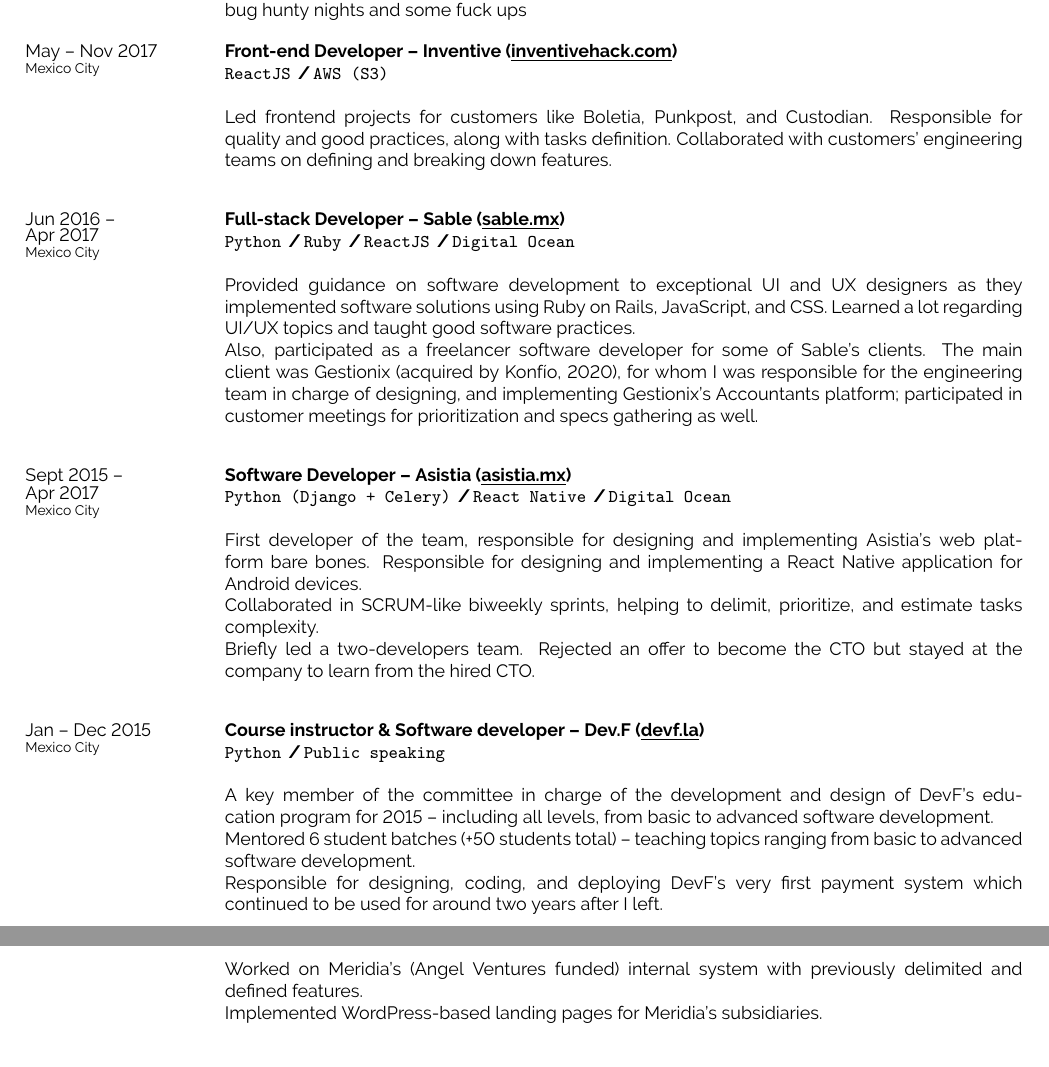
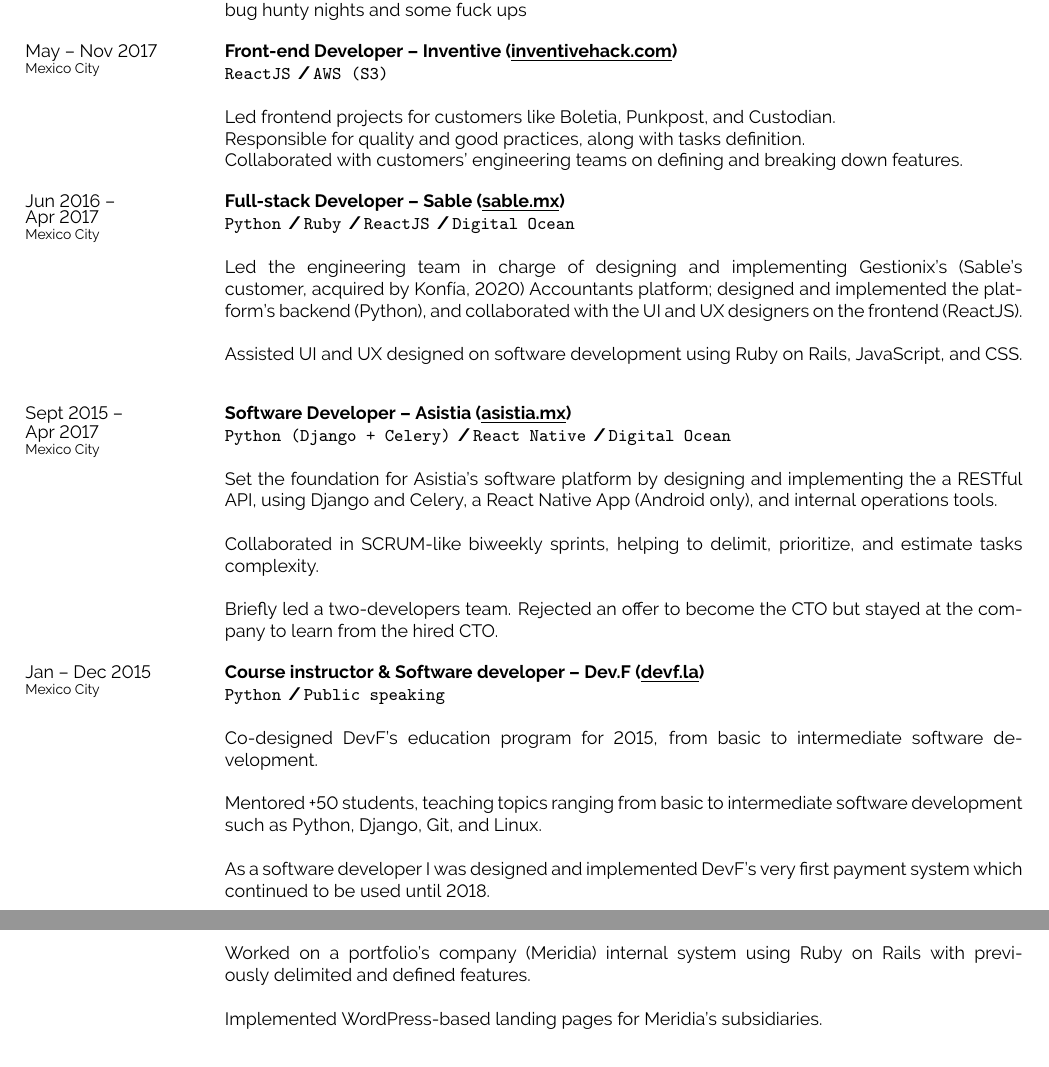
Before and after one commit to henocdz/resume, a LaTeX CV (resume.tex): two parts of pages 2 and 3 of 3, joined at a grey line, cut so that both start at the same text. Compiled offline with pdfLaTeX.

Commit message:
veryoldxp

```diff
--- a/resume.tex
+++ b/resume.tex
@@ -206,10 +206,9 @@
             \slashsep\texttt{AWS (S3)}
         }
         {\\
-            Led frontend projects for customers like Boletia, Punkpost, and Custodian. Responsible for quality and good practices, along with tasks definition. Collaborated with customers' engineering teams on defining and breaking down features.\\
-
-
-
+            Led frontend projects for customers like Boletia, Punkpost, and Custodian. \\
+            Responsible for quality and good practices, along with tasks definition. \\
+            Collaborated with customers' engineering teams on defining and breaking down features.
         }
 
     \entry
@@ -225,10 +224,12 @@
             \slashsep\texttt{Digital Ocean}
         }
         {\\
-            Provided guidance on software development to exceptional UI and UX designers as they implemented software solutions using Ruby on Rails, JavaScript, and CSS. Learned a lot regarding UI/UX topics and taught good software practices.
+            Led the engineering team in charge of designing and implementing Gestionix's
+            (Sable's customer, acquired by Konfía, 2020) Accountants platform; designed and implemented
+            the platform's backend (Python), and collaborated with the UI and UX designers on the
+            frontend (ReactJS).\\
 
-            Also, participated as a freelancer software developer for some of Sable's clients. The main client was Gestionix (acquired by Konfío, 2020), for whom I was responsible for the engineering team in charge of designing, and implementing Gestionix's Accountants platform; participated in customer meetings for prioritization and specs gathering as well.\\
-
+            Assisted UI and UX designed on software development using Ruby on Rails, JavaScript, and CSS.\\
         }
 
     \entry
@@ -243,12 +244,14 @@
             \slashsep\texttt{Digital Ocean}
         }
         {\\
-            First developer of the team, responsible for designing and implementing Asistia's web platform bare bones. Responsible for designing and implementing a React Native application for Android devices.
+            Set the foundation for Asistia's software platform by designing and implementing the a
+            RESTful API, using Django and Celery, a React Native App (Android only), and internal
+            operations tools.\\
 
-            Collaborated in SCRUM-like biweekly sprints, helping to delimit, prioritize, and estimate tasks complexity.
+            Collaborated in SCRUM-like biweekly sprints, helping to delimit, prioritize, and estimate
+            tasks complexity.\\
 
-            Briefly led a two-developers team. Rejected an offer to become the CTO but stayed at the company to learn from the hired CTO.\\
-
+            Briefly led a two-developers team. Rejected an offer to become the CTO but stayed at the company to learn from the hired CTO.
         }
 
     \entry
@@ -262,11 +265,13 @@
             \slashsep\texttt{Public speaking}
         }
         {\\
-            A key member of the committee in charge of the development and design of DevF's education program for 2015 – including all levels, from basic to advanced software development.
+            Co-designed DevF's education program for 2015, from basic to intermediate software development. \\
 
-            Mentored 6 student batches (+50 students total) – teaching topics ranging from basic to advanced software development.
+            Mentored +50 students, teaching topics ranging from basic to intermediate software
+            development such as Python, Django, Git, and Linux. \\
 
-            Responsible for designing, coding, and deploying DevF's very first payment system which continued to be used for around two years after I left.\\
+            As a software developer I was designed and implemented DevF's very first payment system
+            which continued to be used until 2018.
         }
 
     \entry
@@ -281,9 +286,10 @@
             \slashsep\texttt{Node.js}
         }
         {\\
-            Worked on Meridia's (Angel Ventures funded) internal system with previously delimited and defined features.
+            Worked on a portfolio's company (Meridia) internal system using Ruby on Rails with
+            previously delimited and defined features. \\
 
-            Implemented WordPress-based landing pages for Meridia's subsidiaries.\\
+            Implemented WordPress-based landing pages for Meridia's subsidiaries.
         }
 
 \end{entrylist}
```
Also changed, not shown: resume.pdf.
